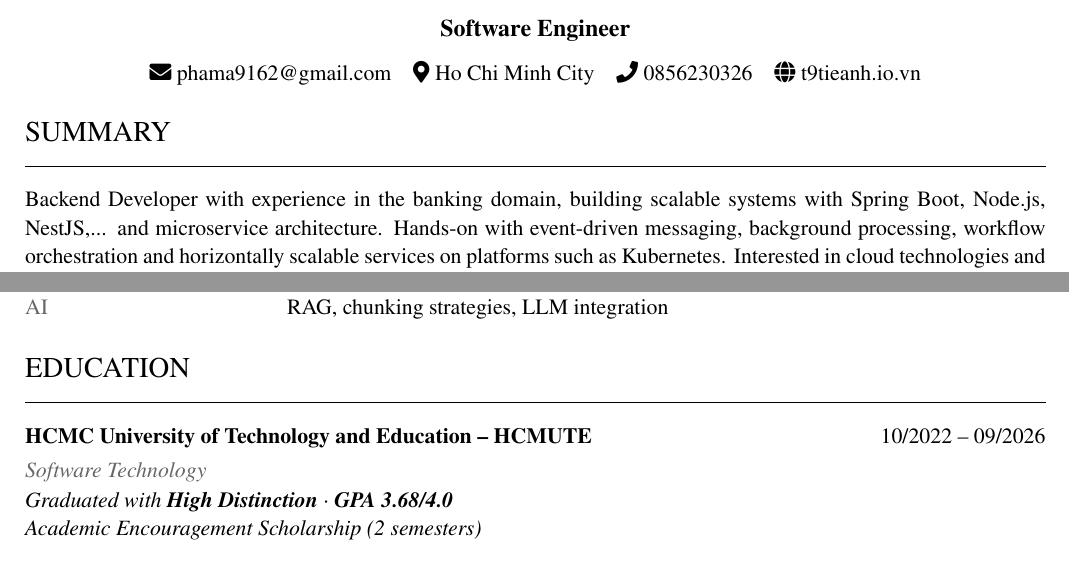
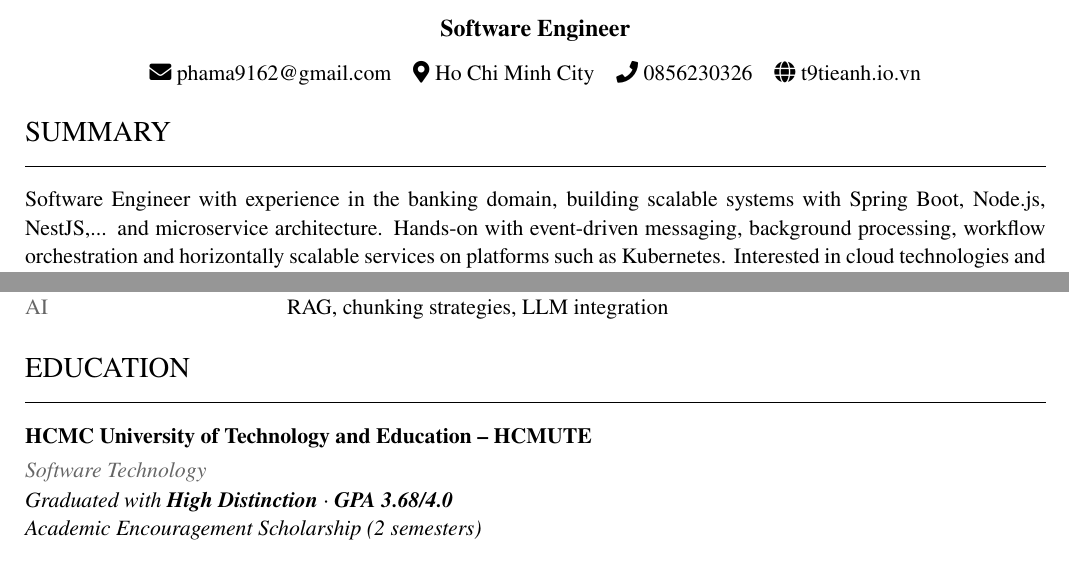
Before and after one commit to t9tieanh/portfolio-t9tieanh, a LaTeX CV (cv/main.tex): two parts of pages 1 and 2 of 2, joined at a grey line, cut so that both start at the same text. Compiled offline with pdfLaTeX.

Commit message:
fix:update job title from Backend Developer to Software Engineer in CV and index.html

```diff
--- a/cv/main.tex
+++ b/cv/main.tex
@@ -47,7 +47,7 @@
 \end{center}
 
 \section{Summary}
-Backend Developer with experience in the banking domain, building scalable systems with Spring Boot, Node.js, NestJS,... and microservice architecture. Hands-on with event-driven messaging, background processing, workflow orchestration and horizontally scalable services on platforms such as Kubernetes. Interested in cloud technologies and in applying AI to real products, including RAG, chunking strategies and LLM integration.
+Software Engineer with experience in the banking domain, building scalable systems with Spring Boot, Node.js, NestJS,... and microservice architecture. Hands-on with event-driven messaging, background processing, workflow orchestration and horizontally scalable services on platforms such as Kubernetes. Interested in cloud technologies and in applying AI to real products, including RAG, chunking strategies and LLM integration.
 
 \begingroup
 \setlist[itemize]{itemsep=1pt,topsep=3pt}
@@ -115,7 +115,7 @@ Backend Developer with experience in the banking domain, building scalable syste
 \end{tabularx}
 
 \section{Education}
-\entry{HCMC University of Technology and Education -- HCMUTE}{10/2022 -- 09/2026}{Software Technology}
+\entry{HCMC University of Technology and Education -- HCMUTE}{}{Software Technology}
 \textit{Graduated with \textbf{High Distinction} \textperiodcentered\ \textbf{GPA 3.68/4.0}}\par
 \textit{Academic Encouragement Scholarship (2 semesters)}
 
```
Also changed, not shown: cv/mycv.pdf, 1 other file.
